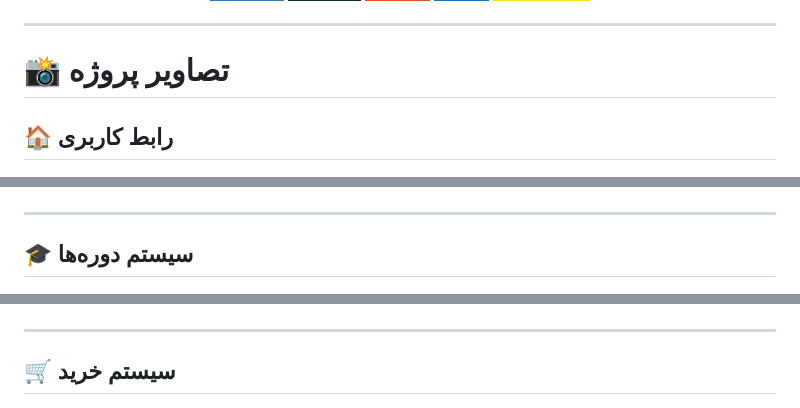
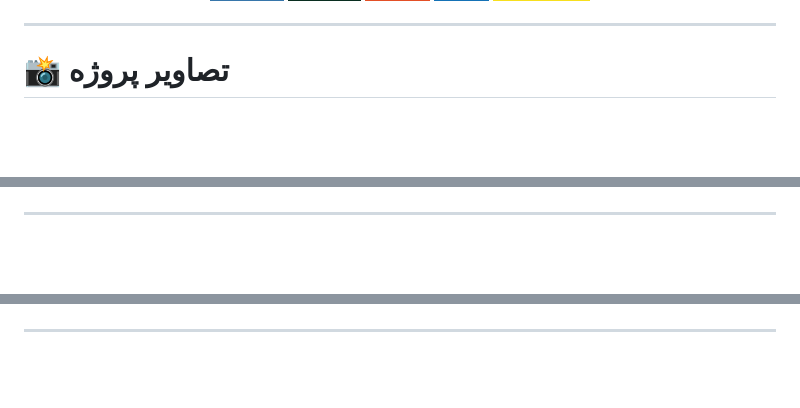
Before and after one commit to MohammadAminJorian/sell_course, a Markdown page: README.md, 3 parts joined by grey strips. Drawn GitHub-style; badges without logos; blank space fills up the shorter version.

```diff
--- a/README.md
+++ b/README.md
@@ -440,7 +434,6 @@ If you found this project interesting, consider giving it a ⭐ on GitHub.
 
 # 📸 تصاویر پروژه
 
-## 🏠 رابط کاربری
 
 <p align="center">
   <img src="img_1.png" width="90%" alt="رابط کاربری پروژه">
@@ -448,7 +441,6 @@ If you found this project interesting, consider giving it a ⭐ on GitHub.
 
 ---
 
-## 🎓 سیستم دوره‌ها
 
 <p align="center">
   <img src="img_2.png" width="90%" alt="سیستم دوره‌ها">
@@ -456,7 +448,6 @@ If you found this project interesting, consider giving it a ⭐ on GitHub.
 
 ---
 
-## 🛒 سیستم خرید
 
 <p align="center">
   <img src="img_3.png" width="90%" alt="سیستم خرید">
```
Also changed, not shown: other parts of README.md (+0 -9 lines).
